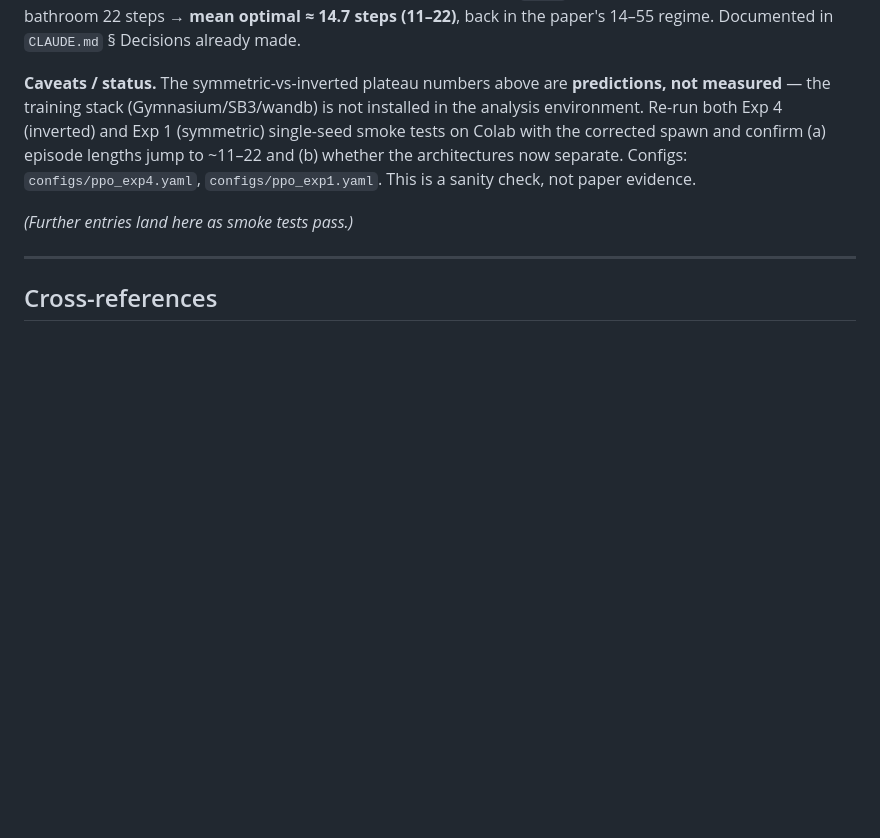
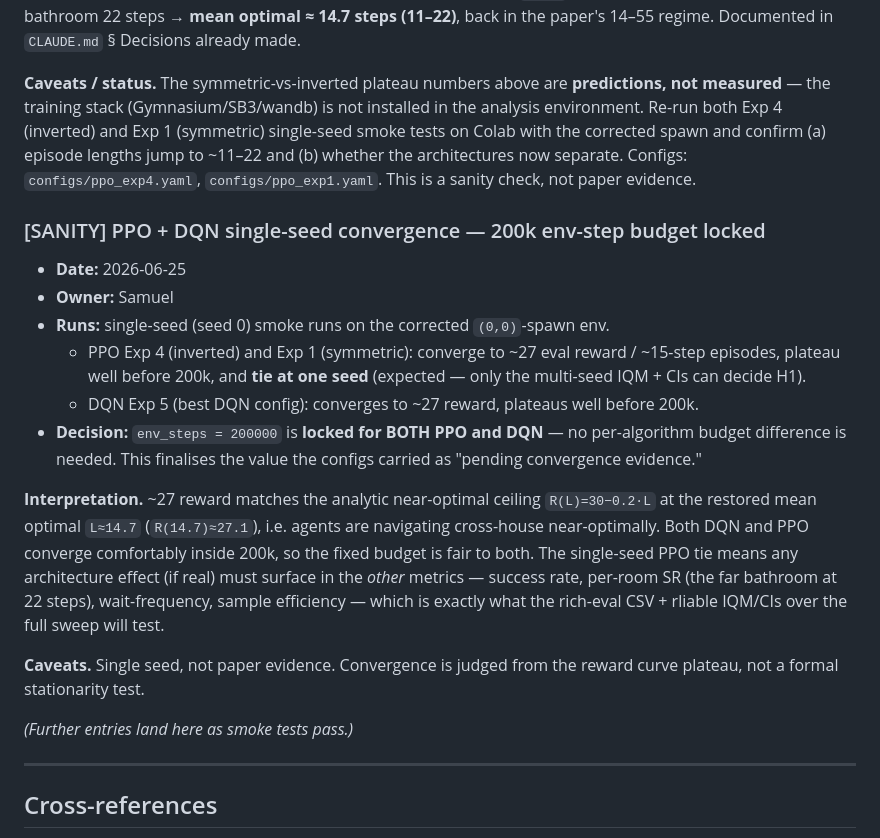
Before and after one commit to SammyGbabs/Architectural_Ablations_Sparse_Reward_Nav, a Markdown page: docs/results_log.md, the part around the change. Drawn GitHub-style; blank space fills up the shorter version.

Commit message:
Phase 1: log gate result — 200k env budget locked for PPO and DQN
Single-seed convergence (PPO Exp 1/4 ~27 reward, DQN Exp 5 ~27, all plateau
before 200k) confirms the fixed 200k step budget is fair to both algorithms.
Records the convergence evidence that finalises env_steps=200000 (configs
previously carried it as "pending convergence evidence"). Single-seed sanity,
not paper evidence.

Co-Authored-By: Claude Opus 4.8 <noreply@anthropic.com>

```diff
--- a/docs/results_log.md
+++ b/docs/results_log.md
@@ -139,6 +139,18 @@ This section captures results from runs that were intentionally undersized (3 se
 
 **Caveats / status.** The symmetric-vs-inverted plateau numbers above are **predictions, not measured** — the training stack (Gymnasium/SB3/wandb) is not installed in the analysis environment. Re-run both Exp 4 (inverted) and Exp 1 (symmetric) single-seed smoke tests on Colab with the corrected spawn and confirm (a) episode lengths jump to ~11–22 and (b) whether the architectures now separate. Configs: `configs/ppo_exp4.yaml`, `configs/ppo_exp1.yaml`. This is a sanity check, not paper evidence.
 
+### [SANITY] PPO + DQN single-seed convergence — 200k env-step budget locked
+- **Date:** 2026-06-25
+- **Owner:** Samuel
+- **Runs:** single-seed (seed 0) smoke runs on the corrected `(0,0)`-spawn env.
+  - PPO Exp 4 (inverted) and Exp 1 (symmetric): converge to ~27 eval reward / ~15-step episodes, plateau well before 200k, and **tie at one seed** (expected — only the multi-seed IQM + CIs can decide H1).
+  - DQN Exp 5 (best DQN config): converges to ~27 reward, plateaus well before 200k.
+- **Decision:** `env_steps = 200000` is **locked for BOTH PPO and DQN** — no per-algorithm budget difference is needed. This finalises the value the configs carried as "pending convergence evidence."
+
+**Interpretation.** ~27 reward matches the analytic near-optimal ceiling `R(L)=30−0.2·L` at the restored mean optimal `L≈14.7` (`R(14.7)≈27.1`), i.e. agents are navigating cross-house near-optimally. Both DQN and PPO converge comfortably inside 200k, so the fixed budget is fair to both. The single-seed PPO tie means any architecture effect (if real) must surface in the *other* metrics — success rate, per-room SR (the far bathroom at 22 steps), wait-frequency, sample efficiency — which is exactly what the rich-eval CSV + rliable IQM/CIs over the full sweep will test.
+
+**Caveats.** Single seed, not paper evidence. Convergence is judged from the reward curve plateau, not a formal stationarity test.
+
 *(Further entries land here as smoke tests pass.)*
 
 ---
```
